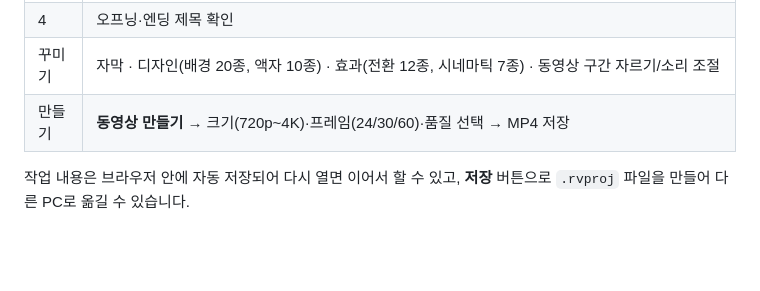
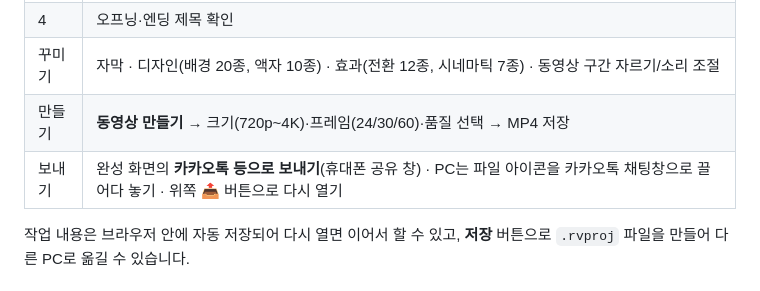
Before and after one commit to SamulChung/RuninqVic, a Markdown page: README.md, the part around the change. Drawn GitHub-style; blank space fills up the shorter version.

```diff
--- a/README.md
+++ b/README.md
@@ -28,6 +28,7 @@
 | 4 | 오프닝·엔딩 제목 확인 |
 | 꾸미기 | 자막 · 디자인(배경 20종, 액자 10종) · 효과(전환 12종, 시네마틱 7종) · 동영상 구간 자르기/소리 조절 |
 | 만들기 | **동영상 만들기** → 크기(720p~4K)·프레임(24/30/60)·품질 선택 → MP4 저장 |
+| 보내기 | 완성 화면의 **카카오톡 등으로 보내기**(휴대폰 공유 창) · PC는 파일 아이콘을 카카오톡 채팅창으로 끌어다 놓기 · 위쪽 📤 버튼으로 다시 열기 |
 
 작업 내용은 브라우저 안에 자동 저장되어 다시 열면 이어서 할 수 있고, **저장** 버튼으로 `.rvproj` 파일을 만들어 다른 PC로 옮길 수 있습니다.
 
```
Also changed, not shown: docs/manual/img/11_mobile_save.png, docs/manual/img/12_send_pc.png (added), 9 other files.
